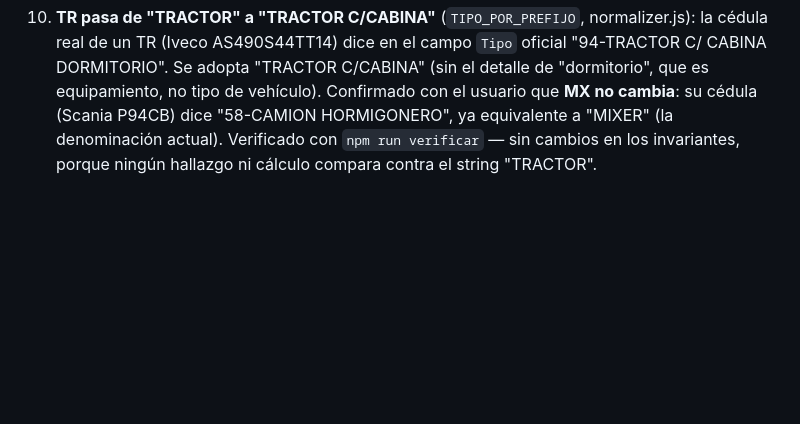
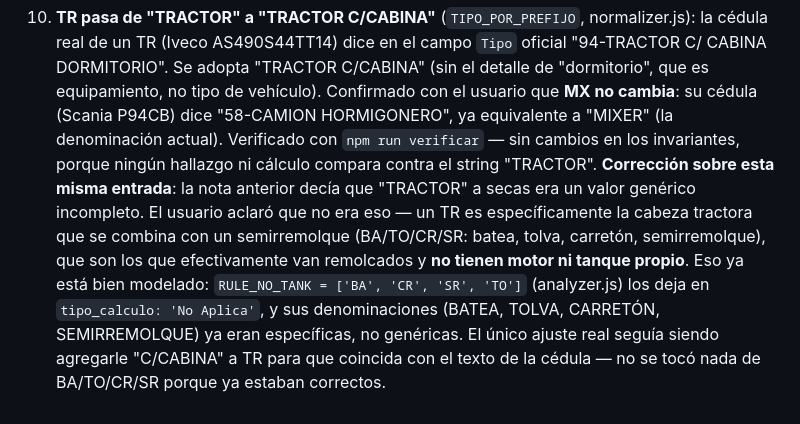
Before and after one commit to luismarceloescudero-debug/flotacontrol, a Markdown page: CORRECCIONES_APLICADAS.md, the part around the change. Drawn GitHub-style; blank space fills up the shorter version.

Commit message:
Aclara el changelog: TR/BA/TO/CR/SR son tractor + semirremolques, no generico
El usuario corrigio la justificacion del commit anterior: TR no tenia una
denominacion "generica", es la cabeza tractora que se combina con
BA/TO/CR/SR (batea, tolva, carreton, semirremolque) -- esos si van
remolcados, sin motor ni tanque propio, y ya estaban bien modelados en
RULE_NO_TANK. Se deja constancia en CORRECCIONES_APLICADAS.md para no
repetir la caracterizacion incorrecta.

Co-Authored-By: Claude Sonnet 5 <noreply@anthropic.com>

```diff
--- a/CORRECCIONES_APLICADAS.md
+++ b/CORRECCIONES_APLICADAS.md
@@ -909,3 +909,12 @@ el **valor** de la denominación canónica de TR, que estaba genérica.
     (Scania P94CB) dice "58-CAMION HORMIGONERO", ya equivalente a "MIXER" (la denominación
     actual). Verificado con `npm run verificar` — sin cambios en los invariantes, porque ningún
     hallazgo ni cálculo compara contra el string "TRACTOR".
+    **Corrección sobre esta misma entrada**: la nota anterior decía que "TRACTOR" a secas era un
+    valor genérico incompleto. El usuario aclaró que no era eso — un TR es específicamente la
+    cabeza tractora que se combina con un semirremolque (BA/TO/CR/SR: batea, tolva, carretón,
+    semirremolque), que son los que efectivamente van remolcados y **no tienen motor ni tanque
+    propio**. Eso ya está bien modelado: `RULE_NO_TANK = ['BA', 'CR', 'SR', 'TO']`
+    (analyzer.js) los deja en `tipo_calculo: 'No Aplica'`, y sus denominaciones (BATEA, TOLVA,
+    CARRETÓN, SEMIRREMOLQUE) ya eran específicas, no genéricas. El único ajuste real seguía
+    siendo agregarle "C/CABINA" a TR para que coincida con el texto de la cédula — no se tocó
+    nada de BA/TO/CR/SR porque ya estaban correctos.
```
